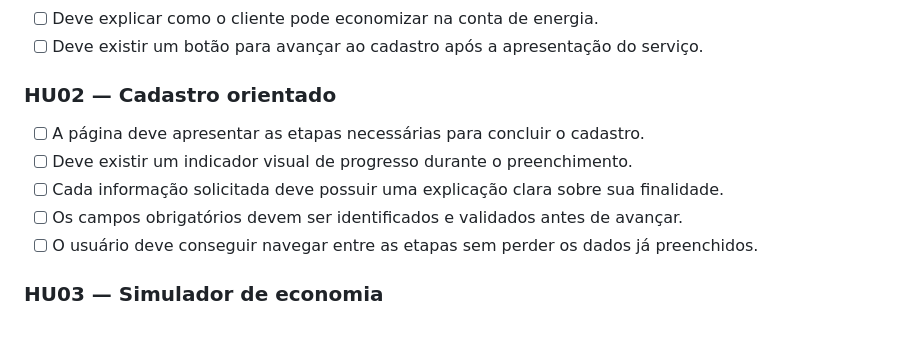
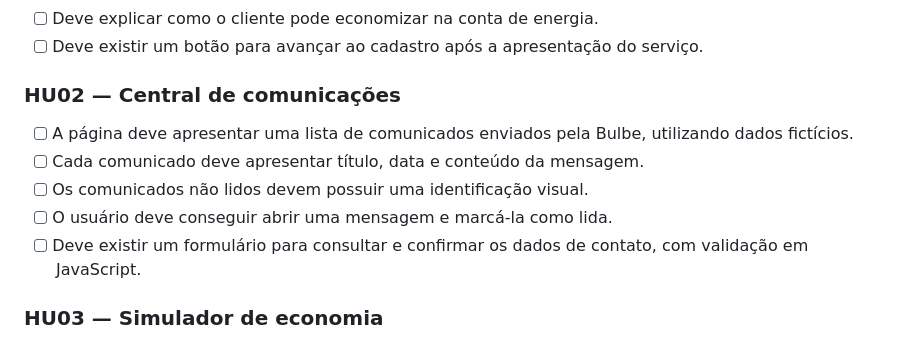
Before and after one commit to roddmarc/202602-projeto1-b-03, a Markdown page: docs/historias.md, the part around the change. Rendered like a GitHub page.

Commit message:
Edita critério de aceite HU02

```diff
--- a/docs/historias.md
+++ b/docs/historias.md
@@ -22,13 +22,13 @@
 - [ ] Deve explicar como o cliente pode economizar na conta de energia.
 - [ ] Deve existir um botão para avançar ao cadastro após a apresentação do serviço.
 
-### HU02 — Cadastro orientado
+### HU02 — Central de comunicações
 
-- [ ] A página deve apresentar as etapas necessárias para concluir o cadastro.
-- [ ] Deve existir um indicador visual de progresso durante o preenchimento.
-- [ ] Cada informação solicitada deve possuir uma explicação clara sobre sua finalidade.
-- [ ] Os campos obrigatórios devem ser identificados e validados antes de avançar.
-- [ ] O usuário deve conseguir navegar entre as etapas sem perder os dados já preenchidos.
+- [ ] A página deve apresentar uma lista de comunicados enviados pela Bulbe, utilizando dados fictícios.
+- [ ] Cada comunicado deve apresentar título, data e conteúdo da mensagem.
+- [ ] Os comunicados não lidos devem possuir uma identificação visual.
+- [ ] O usuário deve conseguir abrir uma mensagem e marcá-la como lida.
+- [ ] Deve existir um formulário para consultar e confirmar os dados de contato, com validação em JavaScript.
 
 ### HU03 — Simulador de economia
 
```
